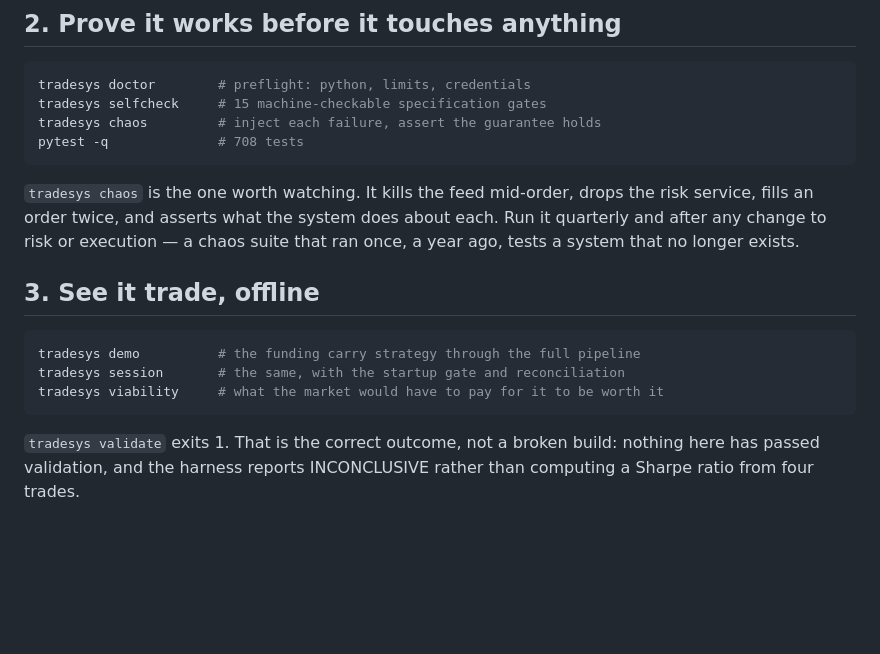
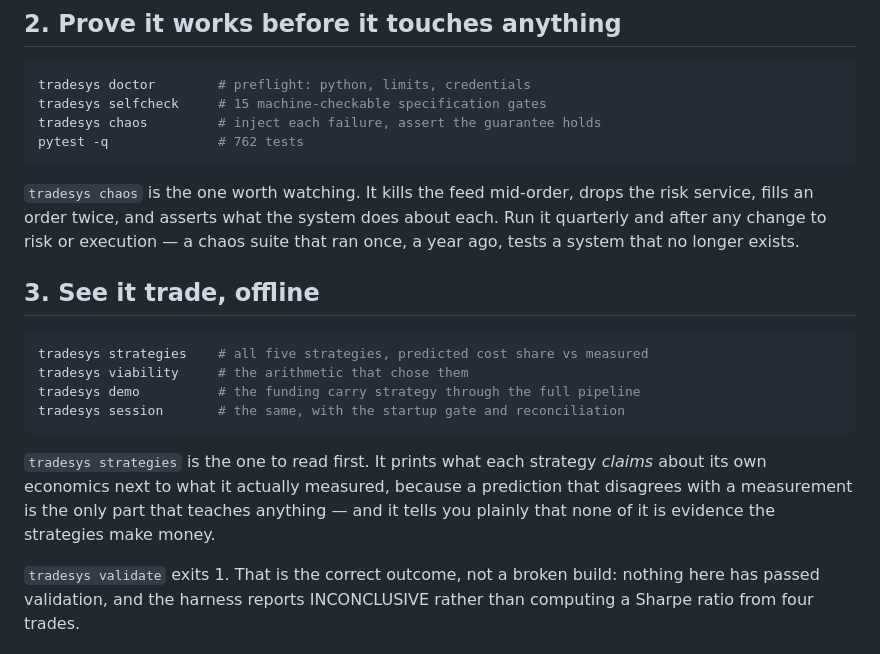
Before and after one commit to samebimo10-cpu/Stock-, a Markdown page: crypto/QUICKSTART.md, the part around the change. Rendered like a GitHub page; blank space fills up the shorter version.

Commit message:
Point the quickstart and install notes at the strategies
Co-Authored-By: Claude Opus 5 <noreply@anthropic.com>
Claude-Session: https://claude.ai/code/session_01ELfyBYZFZdHT4ipoWFAwb7

````diff
--- a/crypto/QUICKSTART.md
+++ b/crypto/QUICKSTART.md
@@ -28,7 +28,7 @@ will not reproduce on demand.
 tradesys doctor        # preflight: python, limits, credentials
 tradesys selfcheck     # 15 machine-checkable specification gates
 tradesys chaos         # inject each failure, assert the guarantee holds
-pytest -q              # 708 tests
+pytest -q              # 762 tests
 ```
 
 `tradesys chaos` is the one worth watching. It kills the feed mid-order, drops
@@ -39,10 +39,17 @@ suite that ran once, a year ago, tests a system that no longer exists.
 ## 3. See it trade, offline
 
 ```bash
+tradesys strategies    # all five strategies, predicted cost share vs measured
+tradesys viability     # the arithmetic that chose them
 tradesys demo          # the funding carry strategy through the full pipeline
 tradesys session       # the same, with the startup gate and reconciliation
-tradesys viability     # what the market would have to pay for it to be worth it
 ```
+
+`tradesys strategies` is the one to read first. It prints what each strategy
+*claims* about its own economics next to what it actually measured, because a
+prediction that disagrees with a measurement is the only part that teaches
+anything — and it tells you plainly that none of it is evidence the strategies
+make money.
 
 `tradesys validate` exits 1. That is the correct outcome, not a broken build:
 nothing here has passed validation, and the harness reports INCONCLUSIVE rather
````
